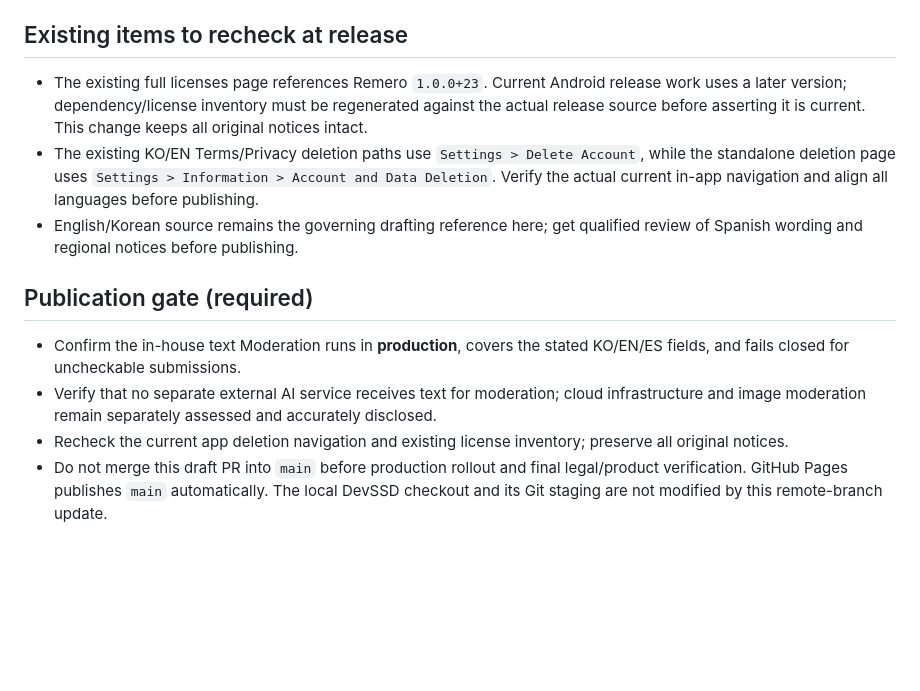
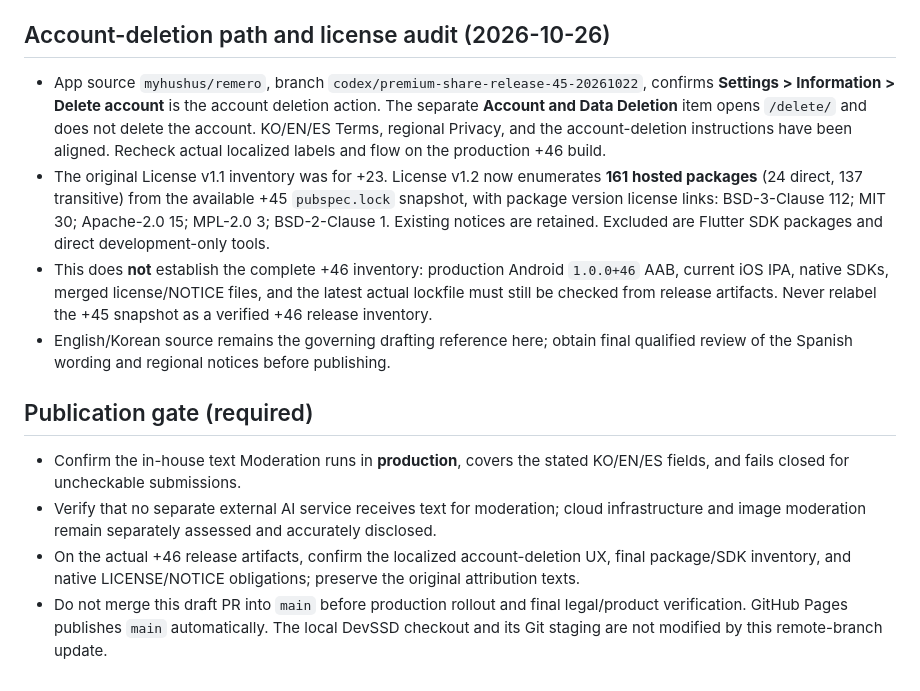
Before and after one commit to myhushus/remero-legal, a Markdown page: LEGAL_TRANSLATION_REVIEW.md, the part around the change. GitHub-like rendering; blank space fills up the shorter version.

Commit message:
docs: record corrected delete route and audited +45 license baseline with +46 release gate

```diff
--- a/LEGAL_TRANSLATION_REVIEW.md
+++ b/LEGAL_TRANSLATION_REVIEW.md
@@ -21,15 +21,16 @@ Prepared: 2026-10-26. Staged on a separate branch; production publication requir
 - Existing KO/EN Terms have a targeted section 6 clarification; existing KO/EN Privacy has targeted section 5 clarification and necessary California-purpose alignment. No existing terms, safety actions, or license source inventory was removed.
 - GitHub Pages workflow deploys from `main` only, so this feature branch does not publish the website.
 
-## Existing items to recheck at release
+## Account-deletion path and license audit (2026-10-26)
 
-- The existing full licenses page references Remero `1.0.0+23`. Current Android release work uses a later version; dependency/license inventory must be regenerated against the actual release source before asserting it is current. This change keeps all original notices intact.
-- The existing KO/EN Terms/Privacy deletion paths use `Settings > Delete Account`, while the standalone deletion page uses `Settings > Information > Account and Data Deletion`. Verify the actual current in-app navigation and align all languages before publishing.
-- English/Korean source remains the governing drafting reference here; get qualified review of Spanish wording and regional notices before publishing.
+- App source `myhushus/remero`, branch `codex/premium-share-release-45-20261022`, confirms **Settings > Information > Delete account** is the account deletion action. The separate **Account and Data Deletion** item opens `/delete/` and does not delete the account. KO/EN/ES Terms, regional Privacy, and the account-deletion instructions have been aligned. Recheck actual localized labels and flow on the production +46 build.
+- The original License v1.1 inventory was for +23. License v1.2 now enumerates **161 hosted packages** (24 direct, 137 transitive) from the available +45 `pubspec.lock` snapshot, with package version license links: BSD-3-Clause 112; MIT 30; Apache-2.0 15; MPL-2.0 3; BSD-2-Clause 1. Existing notices are retained. Excluded are Flutter SDK packages and direct development-only tools.
+- This does **not** establish the complete +46 inventory: production Android `1.0.0+46` AAB, current iOS IPA, native SDKs, merged license/NOTICE files, and the latest actual lockfile must still be checked from release artifacts. Never relabel the +45 snapshot as a verified +46 release inventory.
+- English/Korean source remains the governing drafting reference here; obtain final qualified review of the Spanish wording and regional notices before publishing.
 
 ## Publication gate (required)
 
 - Confirm the in-house text Moderation runs in **production**, covers the stated KO/EN/ES fields, and fails closed for uncheckable submissions.
 - Verify that no separate external AI service receives text for moderation; cloud infrastructure and image moderation remain separately assessed and accurately disclosed.
-- Recheck the current app deletion navigation and existing license inventory; preserve all original notices.
+- On the actual +46 release artifacts, confirm the localized account-deletion UX, final package/SDK inventory, and native LICENSE/NOTICE obligations; preserve the original attribution texts.
 - Do not merge this draft PR into `main` before production rollout and final legal/product verification. GitHub Pages publishes `main` automatically. The local DevSSD checkout and its Git staging are not modified by this remote-branch update.
```
